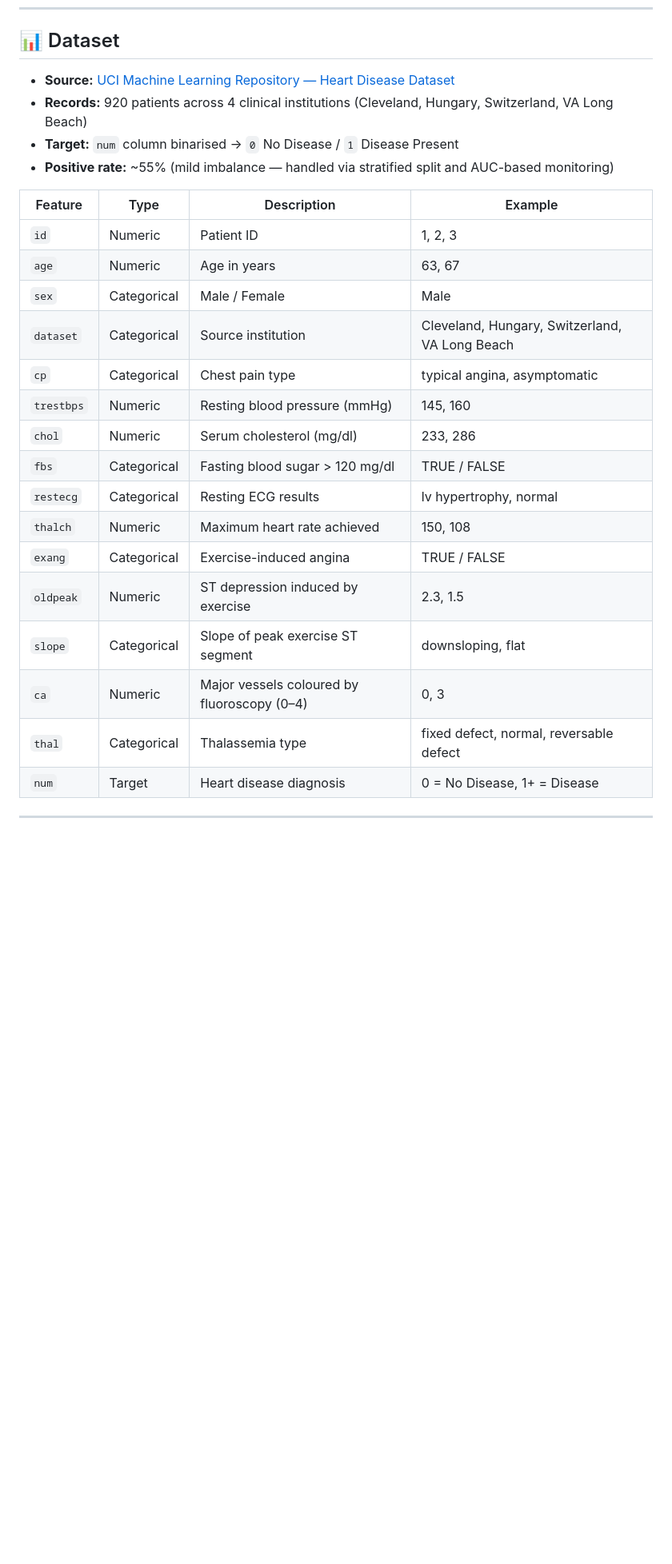
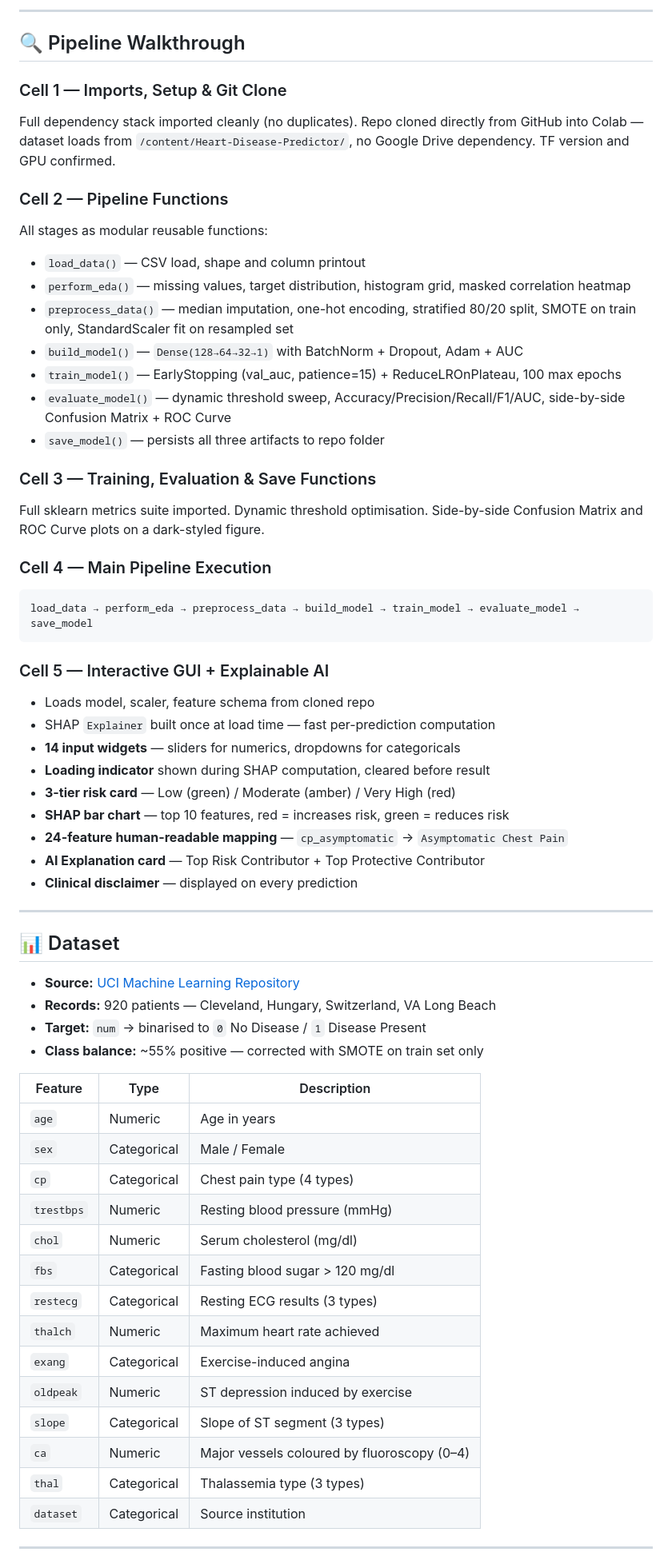
Before and after one commit to athi-raj/Heart-Disease-Predictor, a Markdown page: README.md, the part around one of its changes. Shown at 80% size. Drawn GitHub-style; blank space fills up the shorter version.

Commit message:
Revise README for clarity and project overview
Updated project description and structure in README.

````diff
--- a/README.md
+++ b/README.md
@@ -45,29 +160,64 @@ The problem is framed as binary classification on tabular clinical data. Rather
+---
+
+## 🔍 Pipeline Walkthrough
+
+### Cell 1 — Imports, Setup & Git Clone
+Full dependency stack imported cleanly (no duplicates). Repo cloned directly from GitHub into Colab — dataset loads from `/content/Heart-Disease-Predictor/`, no Google Drive dependency. TF version and GPU confirmed.
+
+### Cell 2 — Pipeline Functions
+All stages as modular reusable functions:
+- `load_data()` — CSV load, shape and column printout
+- `perform_eda()` — missing values, target distribution, histogram grid, masked correlation heatmap
+- `preprocess_data()` — median imputation, one-hot encoding, stratified 80/20 split, SMOTE on train only, StandardScaler fit on resampled set
+- `build_model()` — `Dense(128→64→32→1)` with BatchNorm + Dropout, Adam + AUC
+- `train_model()` — EarlyStopping (val_auc, patience=15) + ReduceLROnPlateau, 100 max epochs
+- `evaluate_model()` — dynamic threshold sweep, Accuracy/Precision/Recall/F1/AUC, side-by-side Confusion Matrix + ROC Curve
+- `save_model()` — persists all three artifacts to repo folder
+
+### Cell 3 — Training, Evaluation & Save Functions
+Full sklearn metrics suite imported. Dynamic threshold optimisation. Side-by-side Confusion Matrix and ROC Curve plots on a dark-styled figure.
+
+### Cell 4 — Main Pipeline Execution
+```
+load_data → perform_eda → preprocess_data → build_model → train_model → evaluate_model → save_model
+```
+
+### Cell 5 — Interactive GUI + Explainable AI
+- Loads model, scaler, feature schema from cloned repo
+- SHAP `Explainer` built once at load time — fast per-prediction computation
+- **14 input widgets** — sliders for numerics, dropdowns for categoricals
+- **Loading indicator** shown during SHAP computation, cleared before result
+- **3-tier risk card** — Low (green) / Moderate (amber) / Very High (red)
+- **SHAP bar chart** — top 10 features, red = increases risk, green = reduces risk
+- **24-feature human-readable mapping** — `cp_asymptomatic` → `Asymptomatic Chest Pain`
+- **AI Explanation card** — Top Risk Contributor + Top Protective Contributor
+- **Clinical disclaimer** — displayed on every prediction
+
+---
 
 ## 📊 Dataset
 
-- **Source:** [UCI Machine Learning Repository — Heart Disease Dataset](https://archive.ics.uci.edu/dataset/45/heart+disease)
-- **Records:** 920 patients across 4 clinical institutions (Cleveland, Hungary, Switzerland, VA Long Beach)
-- **Target:** `num` column binarised → `0` No Disease / `1` Disease Present
-- **Positive rate:** ~55% (mild imbalance — handled via stratified split and AUC-based monitoring)
+- **Source:** [UCI Machine Learning Repository](https://archive.ics.uci.edu/dataset/45/heart+disease)
+- **Records:** 920 patients — Cleveland, Hungary, Switzerland, VA Long Beach
+- **Target:** `num` → binarised to `0` No Disease / `1` Disease Present
+- **Class balance:** ~55% positive — corrected with SMOTE on train set only
 
-| Feature | Type | Description | Example |
-|---|---|---|---|
-| `id` | Numeric | Patient ID | 1, 2, 3 |
-| `age` | Numeric | Age in years | 63, 67 |
-| `sex` | Categorical | Male / Female | Male |
-| `dataset` | Categorical | Source institution | Cleveland, Hungary, Switzerland, VA Long Beach |
-| `cp` | Categorical | Chest pain type | typical angina, asymptomatic |
-| `trestbps` | Numeric | Resting blood pressure (mmHg) | 145, 160 |
-| `chol` | Numeric | Serum cholesterol (mg/dl) | 233, 286 |
-| `fbs` | Categorical | Fasting blood sugar > 120 mg/dl | TRUE / FALSE |
-| `restecg` | Categorical | Resting ECG results | lv hypertrophy, normal |
-| `thalch` | Numeric | Maximum heart rate achieved | 150, 108 |
-| `exang` | Categorical | Exercise-induced angina | TRUE / FALSE |
-| `oldpeak` | Numeric | ST depression induced by exercise | 2.3, 1.5 |
-| `slope` | Categorical | Slope of peak exercise ST segment | downsloping, flat |
-| `ca` | Numeric | Major vessels coloured by fluoroscopy (0–4) | 0, 3 |
-| `thal` | Categorical | Thalassemia type | fixed defect, normal, reversable defect |
-| `num` | Target | Heart disease diagnosis | 0 = No Disease, 1+ = Disease |
+| Feature | Type | Description |
+|---|---|---|
+| `age` | Numeric | Age in years |
+| `sex` | Categorical | Male / Female |
+| `cp` | Categorical | Chest pain type (4 types) |
+| `trestbps` | Numeric | Resting blood pressure (mmHg) |
+| `chol` | Numeric | Serum cholesterol (mg/dl) |
+| `fbs` | Categorical | Fasting blood sugar > 120 mg/dl |
+| `restecg` | Categorical | Resting ECG results (3 types) |
+| `thalch` | Numeric | Maximum heart rate achieved |
+| `exang` | Categorical | Exercise-induced angina |
+| `oldpeak` | Numeric | ST depression induced by exercise |
+| `slope` | Categorical | Slope of ST segment (3 types) |
+| `ca` | Numeric | Major vessels coloured by fluoroscopy (0–4) |
+| `thal` | Categorical | Thalassemia type (3 types) |
+| `dataset` | Categorical | Source institution |
 
 ---
 
````
Also changed, not shown: other parts of README.md (+183 -53 lines).
